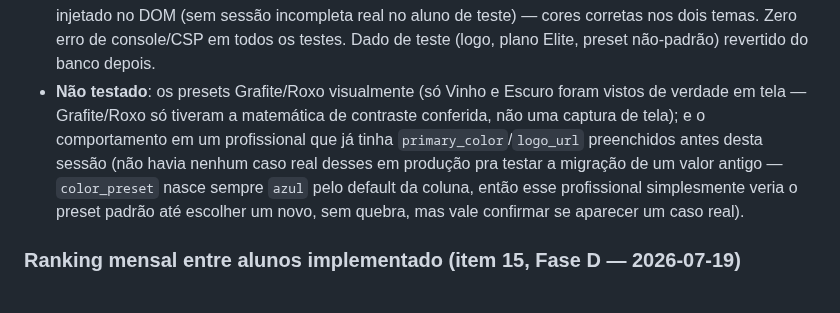
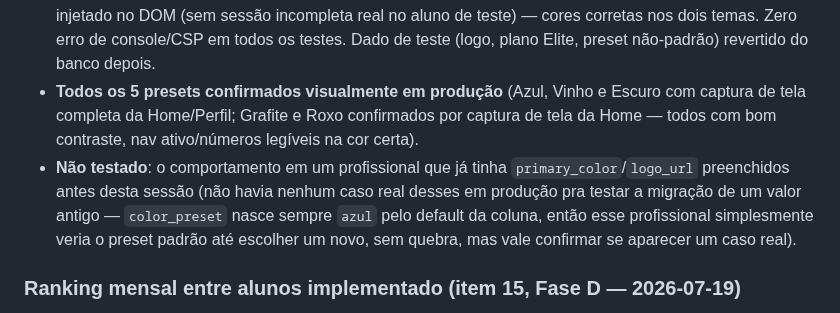
Before and after one commit to giovanifpc/meu-protocolo, a Markdown page: CLAUDE.md, the part around the change. Rendered like a GitHub page.

Commit message:
Atualiza CLAUDE.md: todos os 5 presets de marca confirmados visualmente

```diff
--- a/CLAUDE.md
+++ b/CLAUDE.md
@@ -107,7 +107,8 @@ Pedido do usuário: testar a personalização de marca (branding) do plano Pro/E
 - **`aluno.html`**: `applyBrandPreset(presetId)` (chamada no boot) seta todas as variáveis relevantes de uma vez e, se o preset for escuro, também atualiza a `<meta name="theme-color">` (barra de status do celular acompanha o tema). Logo renderiza no topbar da Home (`#proLogo`, ao lado do nome) via signed URL do bucket novo — só aparece se o profissional tiver upado um.
 - **`perfil.html`**: card "Marca do app do aluno" reconstruído — grade de 5 swatches clicáveis (a bolinha do preset Escuro tem um anel escuro por dentro, dá a entender que é tema, não só cor), upload de logo com preview local instantâneo (`URL.createObjectURL`, antes de subir de verdade), e uma **prévia ao vivo** (`#appPreview`) — um mini mockup do topbar+card+botão do app do aluno, com variáveis CSS próprias (`--ap-bg`, `--ap-primary` etc.) escopadas só nesse elemento via `style.setProperty` local, nunca tocando o `:root` real da própria página de config. Clicar num preset ou escolher um logo atualiza a prévia na hora, antes de salvar. Upload de verdade (e delete, se "Remover" foi clicado) só acontece no clique de "Salvar" — evita upload órfão se o profissional escolher um arquivo e sair sem salvar. Downscale via canvas (`maxDim=400`, sempre reexportado como PNG preservando transparência, sem crop forçado — diferente do avatar do aluno, que é sempre quadrado/circular, logo varia de formato).
 - **Testado ponta a ponta em produção** (conta sandbox, promovida a Elite temporariamente pra teste — revertida depois): os 5 presets selecionáveis e persistindo (`color_preset` no banco confirmado via SQL direto); prévia atualizando instantaneamente ao clicar em cada preset; upload de logo de teste (canvas gerado on-the-fly) confirmado subindo pro bucket `professional-logos` (tamanho de arquivo batendo) e persistindo — recarregar a página busca o logo salvo via signed URL corretamente; "Remover logo" apagando do Storage de verdade. Do lado do aluno: tema Escuro aplicado corretamente (fundo/cards/texto invertidos, barra de status do celular escura, modal de check-in de sono e tela de Perfil/conquistas com contraste bom); preset "Vinho" confirmado corrigindo o bug do tint (`--primary-rgb` refletindo a cor nova no gradiente do card de conquistas, algo que **nunca** funcionou antes desta sessão mesmo com a cor livre antiga). Card de "sessão incompleta" e badge de aviso testados via elemento injetado no DOM (sem sessão incompleta real no aluno de teste) — cores corretas nos dois temas. Zero erro de console/CSP em todos os testes. Dado de teste (logo, plano Elite, preset não-padrão) revertido do banco depois.
-- **Não testado**: os presets Grafite/Roxo visualmente (só Vinho e Escuro foram vistos de verdade em tela — Grafite/Roxo só tiveram a matemática de contraste conferida, não uma captura de tela); e o comportamento em um profissional que já tinha `primary_color`/`logo_url` preenchidos antes desta sessão (não havia nenhum caso real desses em produção pra testar a migração de um valor antigo — `color_preset` nasce sempre `azul` pelo default da coluna, então esse profissional simplesmente veria o preset padrão até escolher um novo, sem quebra, mas vale confirmar se aparecer um caso real).
+- **Todos os 5 presets confirmados visualmente em produção** (Azul, Vinho e Escuro com captura de tela completa da Home/Perfil; Grafite e Roxo confirmados por captura de tela da Home — todos com bom contraste, nav ativo/números legíveis na cor certa).
+- **Não testado**: o comportamento em um profissional que já tinha `primary_color`/`logo_url` preenchidos antes desta sessão (não havia nenhum caso real desses em produção pra testar a migração de um valor antigo — `color_preset` nasce sempre `azul` pelo default da coluna, então esse profissional simplesmente veria o preset padrão até escolher um novo, sem quebra, mas vale confirmar se aparecer um caso real).
 
 ### Ranking mensal entre alunos implementado (item 15, Fase D — 2026-07-19)
 
```
